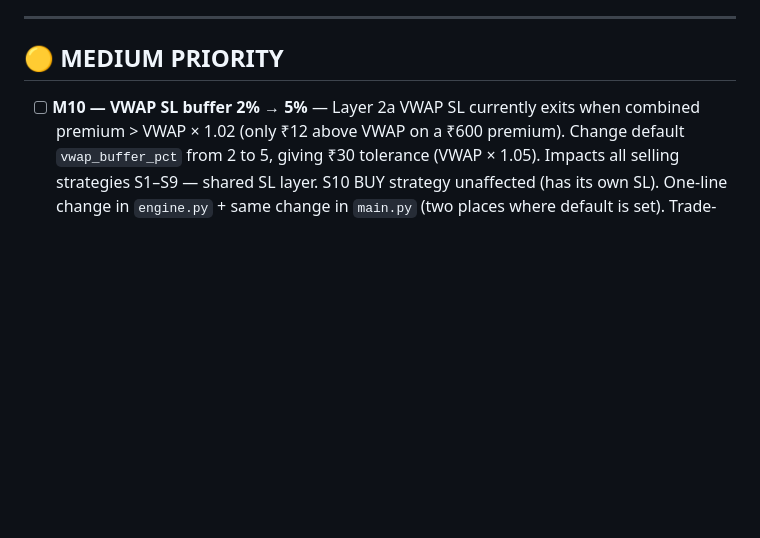
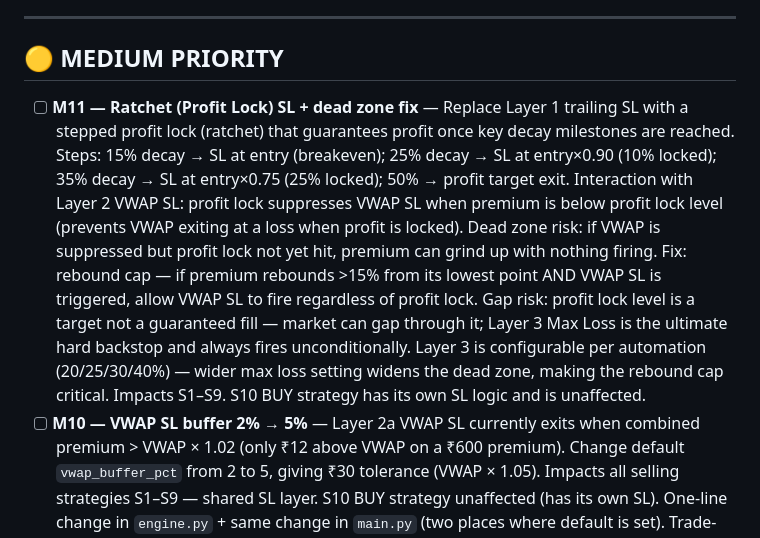
Before and after one commit to mahendrasingh1978/algo-desk, a Markdown page: BACKLOG.md, the part around the change. Rendered like a GitHub page; blank space fills up the shorter version.

Commit message:
Backlog: add M11 — Ratchet profit lock SL with dead zone fix
Stepped profit lock: 15%→breakeven, 25%→10% locked, 35%→25% locked.
Rebound cap prevents dead zone when VWAP suppressed by profit lock.
Layer 3 Max Loss always fires unconditionally as final backstop.

Co-Authored-By: Claude Sonnet 4.6 <noreply@anthropic.com>

```diff
--- a/BACKLOG.md
+++ b/BACKLOG.md
@@ -22,6 +22,7 @@
 
 ## 🟡 MEDIUM PRIORITY
 
+- [ ] **M11 — Ratchet (Profit Lock) SL + dead zone fix** — Replace Layer 1 trailing SL with a stepped profit lock (ratchet) that guarantees profit once key decay milestones are reached. Steps: 15% decay → SL at entry (breakeven); 25% decay → SL at entry×0.90 (10% locked); 35% decay → SL at entry×0.75 (25% locked); 50% → profit target exit. Interaction with Layer 2 VWAP SL: profit lock suppresses VWAP SL when premium is below profit lock level (prevents VWAP exiting at a loss when profit is locked). Dead zone risk: if VWAP is suppressed but profit lock not yet hit, premium can grind up with nothing firing. Fix: rebound cap — if premium rebounds >15% from its lowest point AND VWAP SL is triggered, allow VWAP SL to fire regardless of profit lock. Gap risk: profit lock level is a target not a guaranteed fill — market can gap through it; Layer 3 Max Loss is the ultimate hard backstop and always fires unconditionally. Layer 3 is configurable per automation (20/25/30/40%) — wider max loss setting widens the dead zone, making the rebound cap critical. Impacts S1–S9. S10 BUY strategy has its own SL logic and is unaffected.
 - [ ] **M10 — VWAP SL buffer 2% → 5%** — Layer 2a VWAP SL currently exits when combined premium > VWAP × 1.02 (only ₹12 above VWAP on a ₹600 premium). Change default `vwap_buffer_pct` from 2 to 5, giving ₹30 tolerance (VWAP × 1.05). Impacts all selling strategies S1–S9 — shared SL layer. S10 BUY strategy unaffected (has its own SL). One-line change in `engine.py` + same change in `main.py` (two places where default is set). Trade-off: wider buffer gives more recovery room but larger loss if market keeps moving — validate in paper mode before going live.
 - [ ] **M9 — Hedge leg order sequence + 1000pt hedge width** — Two related fixes: (1) Order sequence: currently SELL legs placed before BUY hedge legs in `_open_position`. Must reverse — BUY hedges first, then SELL, to avoid momentary naked short, margin rejection, and SEBI compliance risk. (2) Hedge width: change from current tight hedges (±100–200pt) to ±1000pt OTM for all strategies except S9. Requires `strike_sides` config to increase from 3 → 20 so the engine tracks 41 strikes (±1000pt window) instead of 7. S9 (expiry day) to keep ±150pt hedge — 1000pt OTM options have zero bids on expiry day and won't fill.
 - [ ] **M6 — S4 live ATM re-centering** — S4 Iron Condor uses morning ATM (locked at 9:15) when building the condor. On gap days, spot can be 100+ pts away by 9:30, making the CE short immediately vulnerable (today: ATM=23100 but spot=23215 → CE sold at 23150, only 65pts OTM → VWAP SL hit in 14 mins). Fix: use `_current_atm(state)` (live spot) when spot has drifted >50pts from morning ATM. Affects S4 only — S1 intentionally uses morning ATM by design.
```
